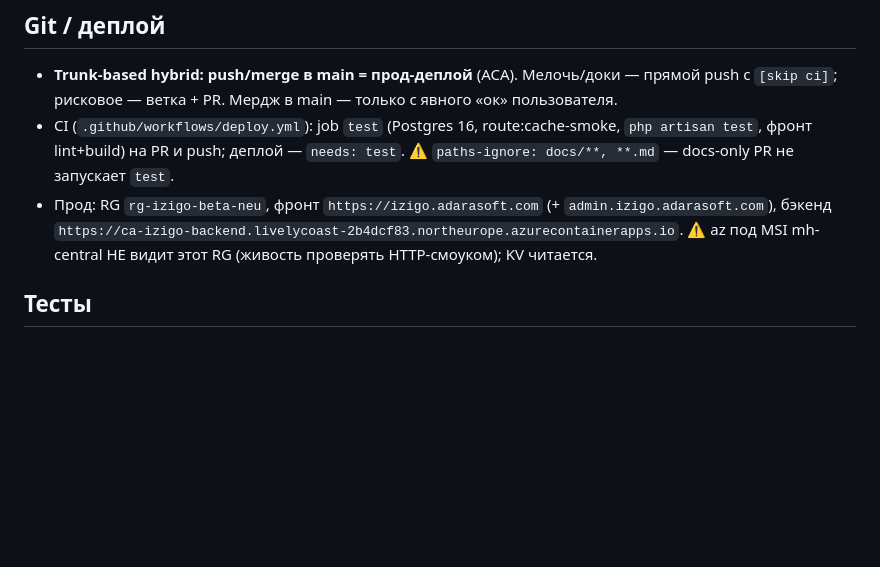
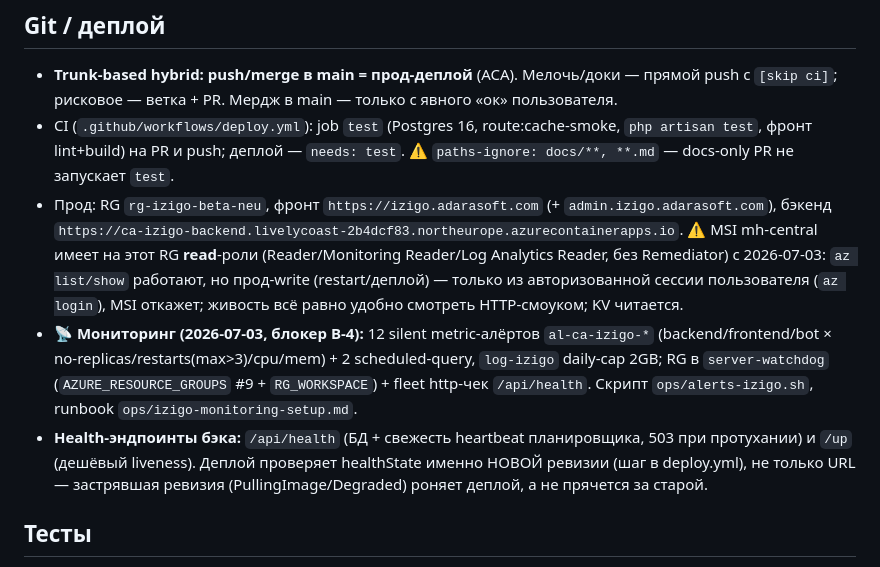
Before and after one commit to bronxtc52/izigo, a Markdown page: CLAUDE.md, the part around the change. Rendered like a GitHub page; blank space fills up the shorter version.

Commit message:
docs: MSI read-роли на izigo RG + мониторинг B-4 + health-эндпоинты/деплой-гейт [skip ci]
Co-Authored-By: Claude Fable 5 <noreply@anthropic.com>

```diff
--- a/CLAUDE.md
+++ b/CLAUDE.md
@@ -22,7 +22,17 @@ MLM-платформа с бинарным комп-планом: `mh-calc-backe
   ⚠️ `paths-ignore: docs/**, **.md` — docs-only PR не запускает `test`.
 - Прод: RG `rg-izigo-beta-neu`, фронт `https://izigo.adarasoft.com` (+ `admin.izigo.adarasoft.com`),
   бэкенд `https://ca-izigo-backend.livelycoast-2b4dcf83.northeurope.azurecontainerapps.io`.
-  ⚠️ az под MSI mh-central НЕ видит этот RG (живость проверять HTTP-смоуком); KV читается.
+  ⚠️ MSI mh-central имеет на этот RG **read**-роли (Reader/Monitoring Reader/Log Analytics Reader,
+  без Remediator) с 2026-07-03: `az list/show` работают, но прод-write (restart/деплой) — только из
+  авторизованной сессии пользователя (`az login`), MSI откажет; живость всё равно удобно смотреть
+  HTTP-смоуком; KV читается.
+- **📡 Мониторинг (2026-07-03, блокер B-4):** 12 silent metric-алёртов `al-ca-izigo-*`
+  (backend/frontend/bot × no-replicas/restarts(max>3)/cpu/mem) + 2 scheduled-query, `log-izigo`
+  daily-cap 2GB; RG в `server-watchdog` (`AZURE_RESOURCE_GROUPS` #9 + `RG_WORKSPACE`) + fleet
+  http-чек `/api/health`. Скрипт `ops/alerts-izigo.sh`, runbook `ops/izigo-monitoring-setup.md`.
+- **Health-эндпоинты бэка:** `/api/health` (БД + свежесть heartbeat планировщика, 503 при протухании)
+  и `/up` (дешёвый liveness). Деплой проверяет healthState именно НОВОЙ ревизии (шаг в deploy.yml),
+  не только URL — застрявшая ревизия (PullingImage/Degraded) роняет деплой, а не прячется за старой.
 
 ## Тесты
 
```
